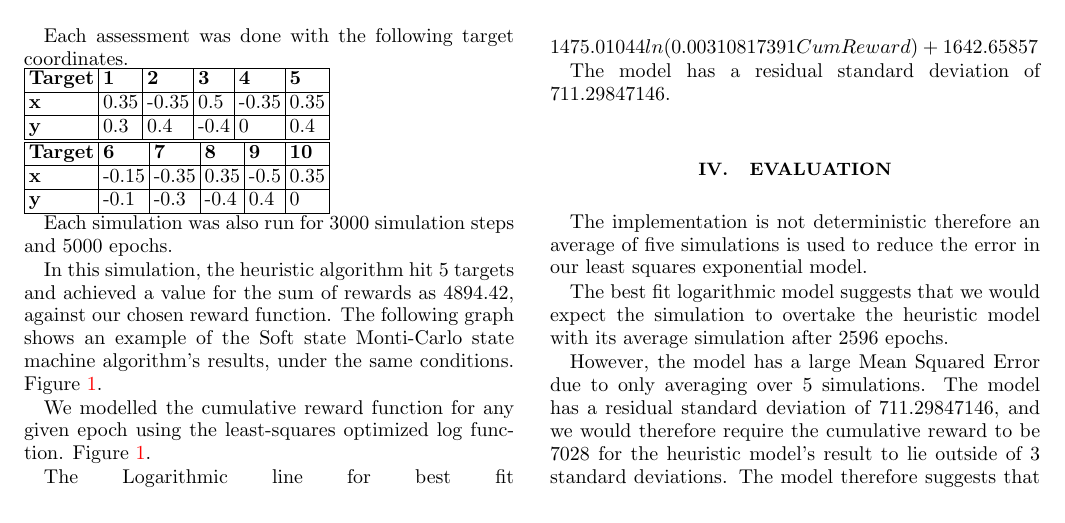
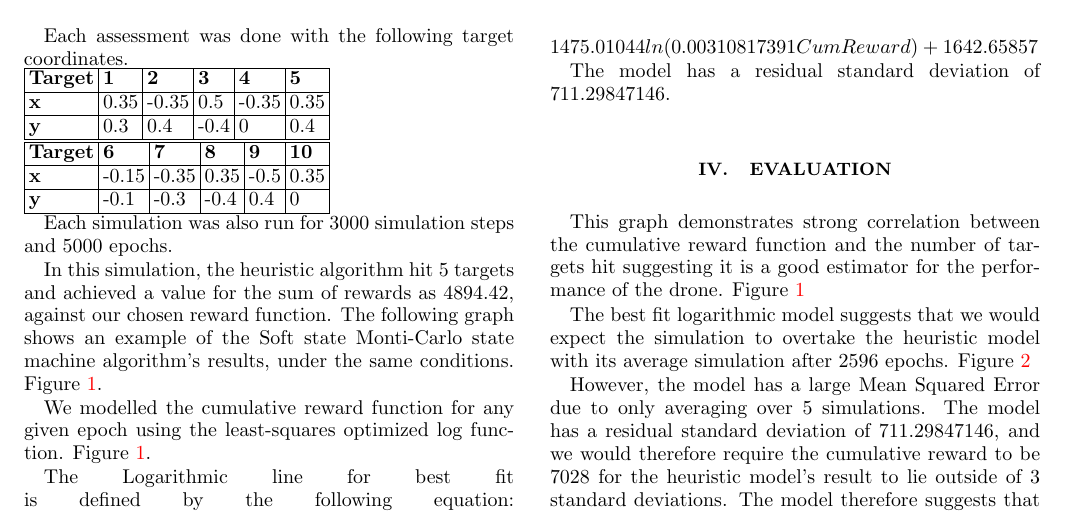
Before and after one commit to ppxjf2/MliS_report, a LaTeX paper (main.tex, which reads sections/evaluation.tex): part of page 2 of 3, cut so that both start at the same text. Compiled offline with pdfLaTeX.

Commit message:
Update evaluation.tex

```diff
--- a/sections/evaluation.tex
+++ b/sections/evaluation.tex
@@ -1,8 +1,8 @@
 \section{Evaluation}
 
-The implementation is not deterministic therefore an average of five simulations is used to reduce the error in our least squares exponential model.
+This graph demonstrates strong correlation between the cumulative reward function and the number of targets hit suggesting it is a good estimator for the performance of the drone. \Cref{fig:fig1}
 
-The best fit logarithmic model suggests that we would expect the simulation to overtake the heuristic model with its average simulation after 2596 epochs.
+The best fit logarithmic model suggests that we would expect the simulation to overtake the heuristic model with its average simulation after 2596 epochs. \Cref{fig:fig2}
 
 However, the model has a large Mean Squared Error due to only averaging over 5 simulations.
 The model has a residual standard deviation of 711.29847146, and we would therefore require the cumulative reward to be 7028 for the heuristic model's result to lie outside of 3 standard deviations.
```
